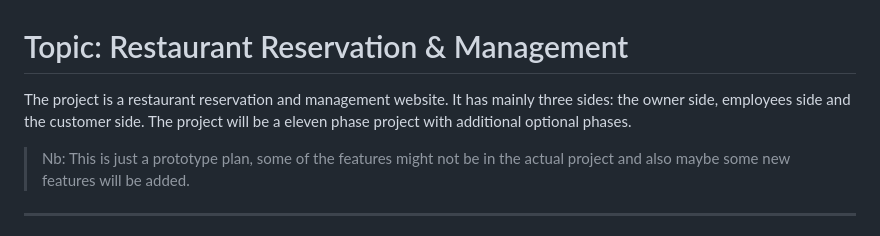
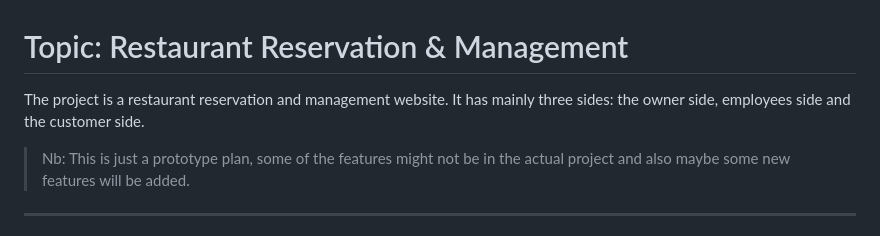
Before and after one commit to RhythmusByte/Termux, a Markdown page: README.md, the part around one of its changes. Drawn GitHub-style.

```diff
--- a/README.md
+++ b/README.md
@@ -1,6 +1,6 @@
 # Topic: Restaurant Reservation & Management
 
- The project is a restaurant reservation and management website. It has mainly three sides: the owner side, employees side and the customer side. The project will be a eleven phase project with additional optional phases.
+ The project is a restaurant reservation and management website. It has mainly three sides: the owner side, employees side and the customer side.
 
 > Nb: This is just a prototype plan, some of the features might not be in the actual project and also maybe some new features will be added.
 
```
Also changed, not shown: other parts of README.md (+3 -1 lines).
